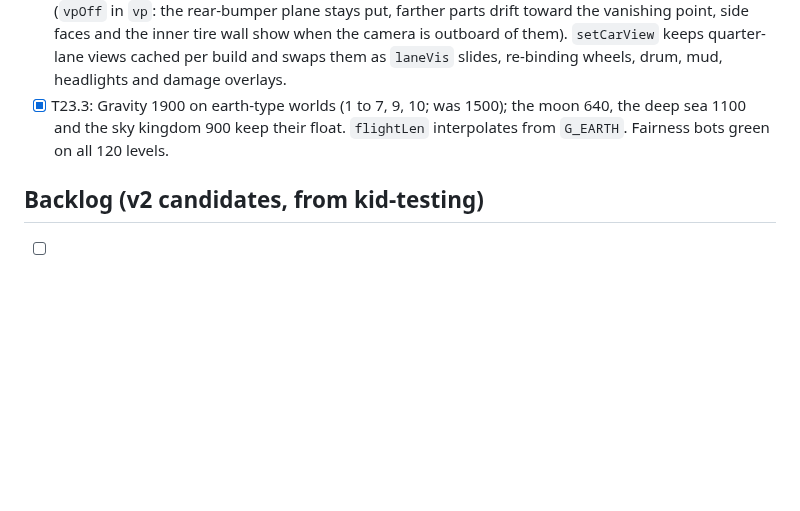
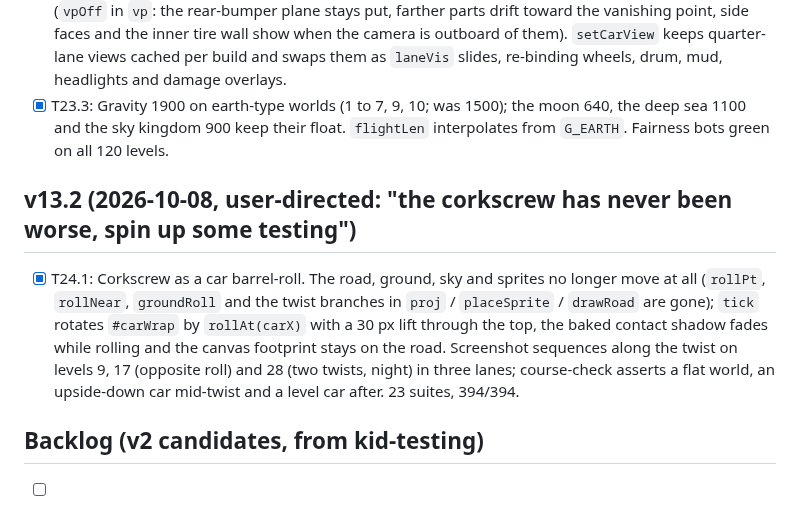
Before and after one commit to zacker3310/vroom, a Markdown page: TASKS.md, the part around the change. Rendered like a GitHub page; blank space fills up the shorter version.

```diff
--- a/TASKS.md
+++ b/TASKS.md
@@ -136,6 +136,10 @@
 - [x] T23.4: Lane perspective. `vehicleRearSVG(st, camOff)` composes the car for the camera's lateral offset (`vpOff` in `vp`: the rear-bumper plane stays put, farther parts drift toward the vanishing point, side faces and the inner tire wall show when the camera is outboard of them). `setCarView` keeps quarter-lane views cached per build and swaps them as `laneVis` slides, re-binding wheels, drum, mud, headlights and damage overlays.
 - [x] T23.3: Gravity 1900 on earth-type worlds (1 to 7, 9, 10; was 1500); the moon 640, the deep sea 1100 and the sky kingdom 900 keep their float. `flightLen` interpolates from `G_EARTH`. Fairness bots green on all 120 levels.
 
+## v13.2 (2026-10-08, user-directed: "the corkscrew has never been worse, spin up some testing")
+
+- [x] T24.1: Corkscrew as a car barrel-roll. The road, ground, sky and sprites no longer move at all (`rollPt`, `rollNear`, `groundRoll` and the twist branches in `proj` / `placeSprite` / `drawRoad` are gone); `tick` rotates `#carWrap` by `rollAt(carX)` with a 30 px lift through the top, the baked contact shadow fades while rolling and the canvas footprint stays on the road. Screenshot sequences along the twist on levels 9, 17 (opposite roll) and 28 (two twists, night) in three lanes; course-check asserts a flat world, an upside-down car mid-twist and a level car after. 23 suites, 394/394.
+
 ## Backlog (v2 candidates, from kid-testing)
 
 - [ ] T2.1: Real-device iOS pass: audio unlock, multi-touch, add-to-home-screen icon.
```
Also changed, not shown: README.md (+2 -2 lines), docs/corkscrew.png, 4 other files.
